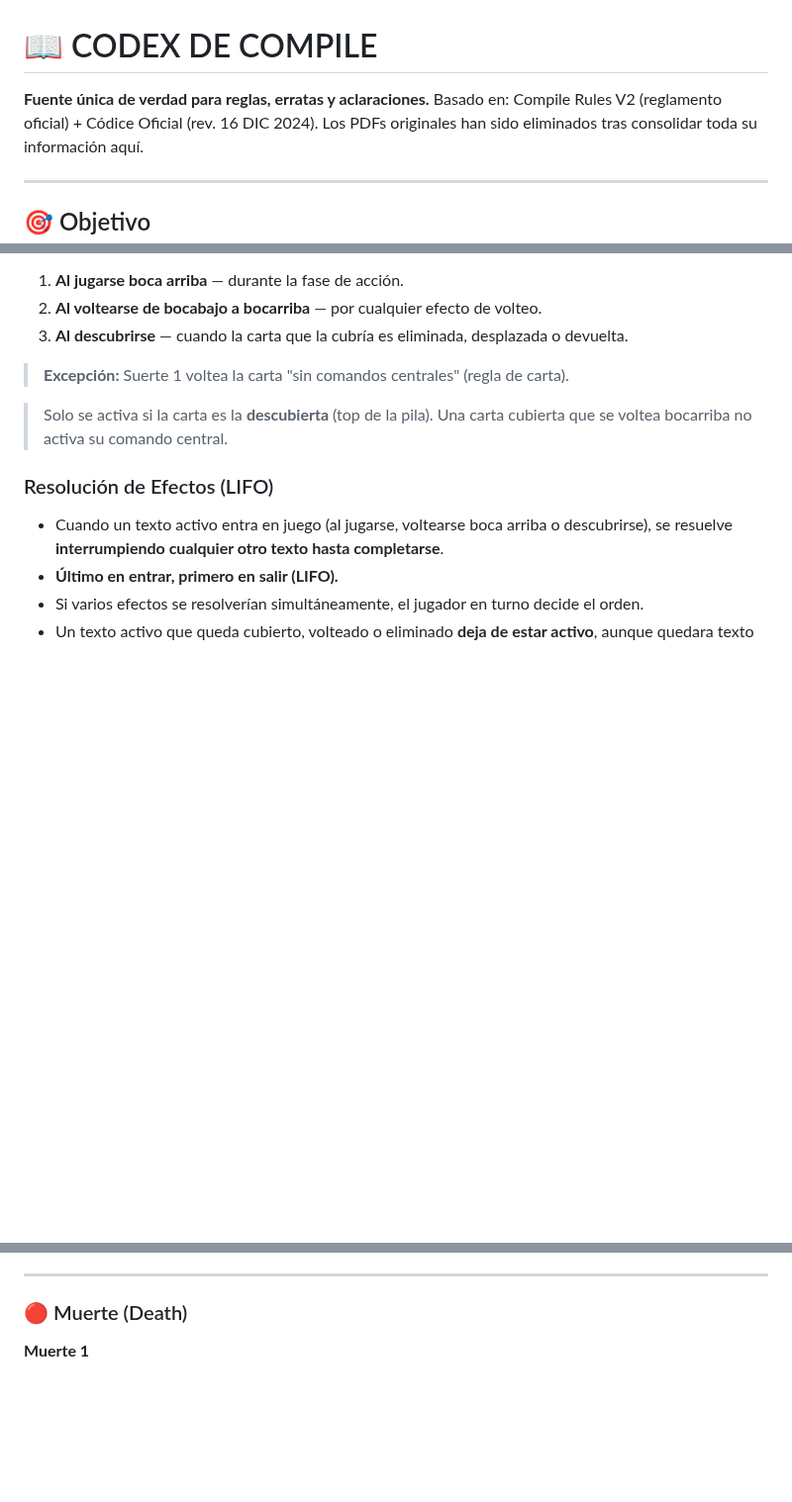
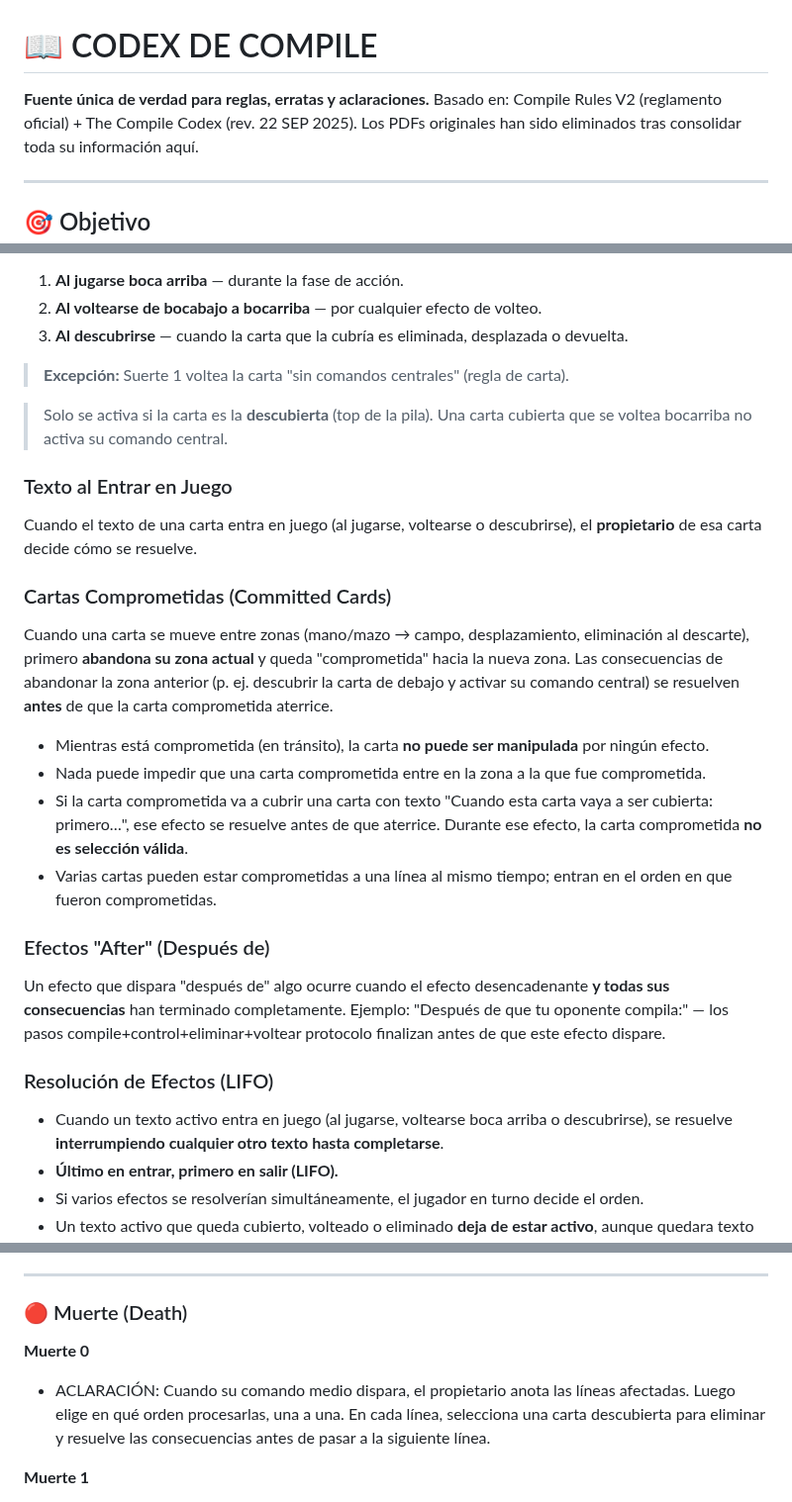
Before and after one commit to josesme/card-game, a Markdown page: docs/CODEX.md, 3 parts joined by grey strips. Shown at 99% size. Rendered like a GitHub page; blank space fills up the shorter version.

```diff
--- a/docs/CODEX.md
+++ b/docs/CODEX.md
@@ -1,6 +1,6 @@
 # 📖 CODEX DE COMPILE
 **Fuente única de verdad para reglas, erratas y aclaraciones.**
-Basado en: Compile Rules V2 (reglamento oficial) + Códice Oficial (rev. 16 DIC 2024).
+Basado en: Compile Rules V2 (reglamento oficial) + The Compile Codex (rev. 22 SEP 2025).
 Los PDFs originales han sido eliminados tras consolidar toda su información aquí.
 
 ---
@@ -128,6 +128,20 @@ El comando central (texto del medio) de una carta se activa en **3 casos**:
 > **Excepción:** Suerte 1 voltea la carta "sin comandos centrales" (regla de carta).
 
 > Solo se activa si la carta es la **descubierta** (top de la pila). Una carta cubierta que se voltea bocarriba no activa su comando central.
+
+### Texto al Entrar en Juego
+Cuando el texto de una carta entra en juego (al jugarse, voltearse o descubrirse), el **propietario** de esa carta decide cómo se resuelve.
+
+### Cartas Comprometidas (Committed Cards)
+Cuando una carta se mueve entre zonas (mano/mazo → campo, desplazamiento, eliminación al descarte), primero **abandona su zona actual** y queda "comprometida" hacia la nueva zona. Las consecuencias de abandonar la zona anterior (p. ej. descubrir la carta de debajo y activar su comando central) se resuelven **antes** de que la carta comprometida aterrice.
+
+- Mientras está comprometida (en tránsito), la carta **no puede ser manipulada** por ningún efecto.
+- Nada puede impedir que una carta comprometida entre en la zona a la que fue comprometida.
+- Si la carta comprometida va a cubrir una carta con texto "Cuando esta carta vaya a ser cubierta: primero…", ese efecto se resuelve antes de que aterrice. Durante ese efecto, la carta comprometida **no es selección válida**.
+- Varias cartas pueden estar comprometidas a una línea al mismo tiempo; entran en el orden en que fueron comprometidas.
+
+### Efectos "After" (Después de)
+Un efecto que dispara "después de" algo ocurre cuando el efecto desencadenante **y todas sus consecuencias** han terminado completamente. Ejemplo: "Después de que tu oponente compila:" — los pasos compile+control+eliminar+voltear protocolo finalizan antes de que este efecto dispare.
 
 ### Resolución de Efectos (LIFO)
 - Cuando un texto activo entra en juego (al jugarse, voltearse boca arriba o descubrirse), se resuelve **interrumpiendo cualquier otro texto hasta completarse**.
@@ -259,6 +273,9 @@ No. Solo la carta superior de una pila está descubierta.
 
 ### 🔴 Muerte (Death)
 
+**Muerte 0**
+- ACLARACIÓN: Cuando su comando medio dispara, el propietario anota las líneas afectadas. Luego elige en qué orden procesarlas, una a una. En cada línea, selecciona una carta descubierta para eliminar y resuelve las consecuencias antes de pasar a la siguiente línea.
+
 **Muerte 1**
 - ERRATA (10/2024) — Comando superior: *"Inicio: Puedes robar 1 carta. Si lo haces, elimina 1 carta adicional. Luego, elimina esta carta."*
 - No puede ser movida, volteada ni eliminada por efectos externos. Solo se elimina mediante su propio texto.
```
Also changed, not shown: other parts of docs/CODEX.md (+93 -1 lines).
